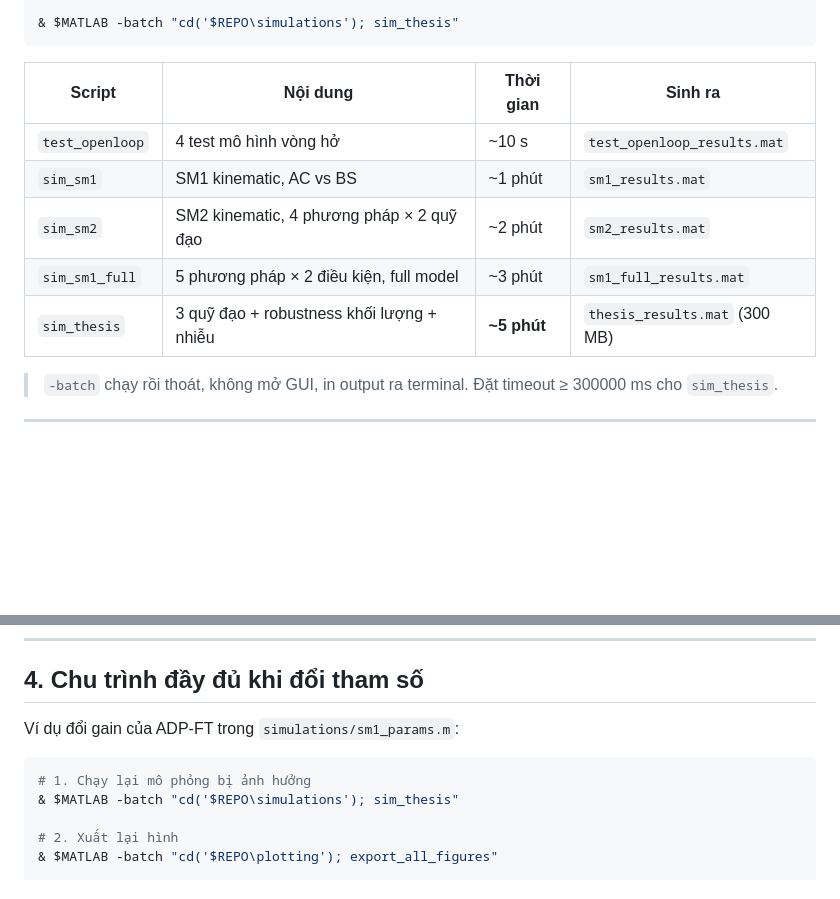
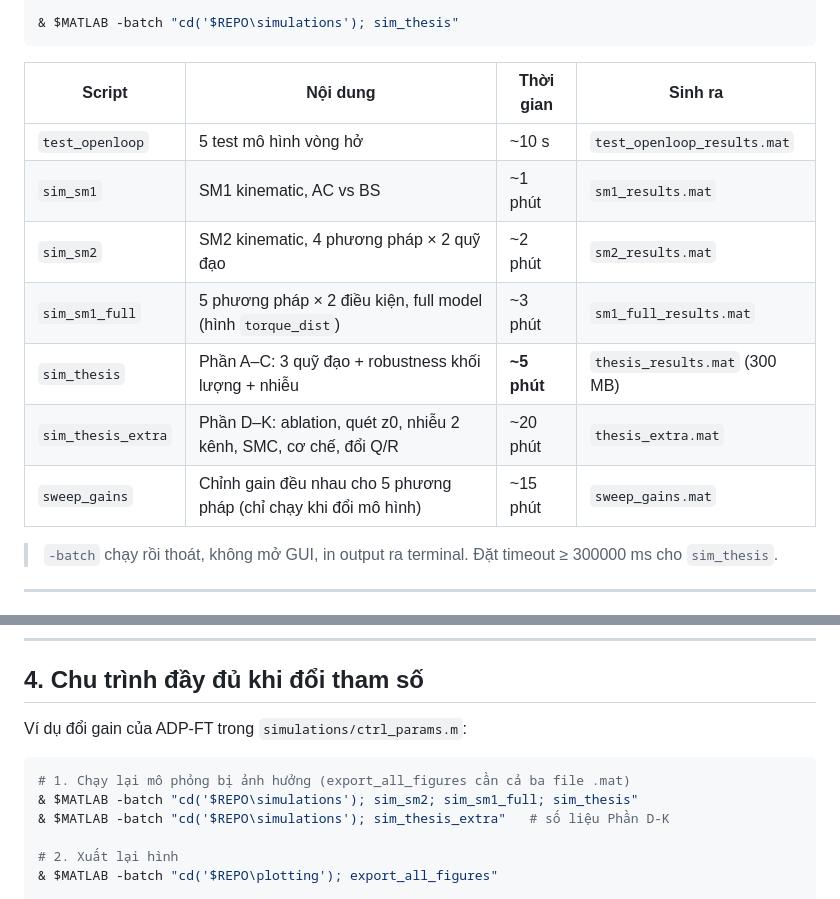
Before and after one commit to trungnguyen278/ADP_Control_for_Wheeled_Mobile_Robot, a Markdown page: docs/guides/workflow.md, 2 parts joined by grey strips. GitHub-like rendering; blank space fills up the shorter version.

Commit message:
docs(guides): cap nhat quy trinh chay mo phong va xuat hinh
Them sim_thesis_extra, sweep_gains vao bang script; chu trinh day du chay
sim_sm2, sim_sm1_full, sim_thesis truoc export_all_figures; sm1_params.m da
doi ten thanh ctrl_params.m.

Co-Authored-By: Claude Opus 5.5 <noreply@anthropic.com>
Claude-Session: https://claude.ai/code/session_01Cna2q3mvBauVUTHehUdaD6

````diff
--- a/docs/guides/workflow.md
+++ b/docs/guides/workflow.md
@@ -38,11 +38,13 @@ $REPO   = "c:\Users\LEGION\Desktop\luan van\ADP_Control_for_Wheeled_Mobile_Robot
 
 | Script | Nội dung | Thời gian | Sinh ra |
 |---|---|---|---|
-| `test_openloop` | 4 test mô hình vòng hở | ~10 s | `test_openloop_results.mat` |
+| `test_openloop` | 5 test mô hình vòng hở | ~10 s | `test_openloop_results.mat` |
 | `sim_sm1` | SM1 kinematic, AC vs BS | ~1 phút | `sm1_results.mat` |
 | `sim_sm2` | SM2 kinematic, 4 phương pháp × 2 quỹ đạo | ~2 phút | `sm2_results.mat` |
-| `sim_sm1_full` | 5 phương pháp × 2 điều kiện, full model | ~3 phút | `sm1_full_results.mat` |
-| `sim_thesis` | 3 quỹ đạo + robustness khối lượng + nhiễu | **~5 phút** | `thesis_results.mat` (300 MB) |
+| `sim_sm1_full` | 5 phương pháp × 2 điều kiện, full model (hình `torque_dist`) | ~3 phút | `sm1_full_results.mat` |
+| `sim_thesis` | Phần A–C: 3 quỹ đạo + robustness khối lượng + nhiễu | **~5 phút** | `thesis_results.mat` (300 MB) |
+| `sim_thesis_extra` | Phần D–K: ablation, quét z0, nhiễu 2 kênh, SMC, cơ chế, đổi Q/R | ~20 phút | `thesis_extra.mat` |
+| `sweep_gains` | Chỉnh gain đều nhau cho 5 phương pháp (chỉ chạy khi đổi mô hình) | ~15 phút | `sweep_gains.mat` |
 
 > `-batch` chạy rồi thoát, không mở GUI, in output ra terminal.
 > Đặt timeout ≥ 300000 ms cho `sim_thesis`.
@@ -104,11 +106,12 @@ Select-String -Path thesis.log -Pattern "Overfull|Undefined|LaTeX Warning: Refer
 
 ## 4. Chu trình đầy đủ khi đổi tham số
 
-Ví dụ đổi gain của ADP-FT trong `simulations/sm1_params.m`:
+Ví dụ đổi gain của ADP-FT trong `simulations/ctrl_params.m`:
 
 ```powershell
-# 1. Chạy lại mô phỏng bị ảnh hưởng
-& $MATLAB -batch "cd('$REPO\simulations'); sim_thesis"
+# 1. Chạy lại mô phỏng bị ảnh hưởng (export_all_figures cần cả ba file .mat)
+& $MATLAB -batch "cd('$REPO\simulations'); sim_sm2; sim_sm1_full; sim_thesis"
+& $MATLAB -batch "cd('$REPO\simulations'); sim_thesis_extra"   # số liệu Phần D-K
 
 # 2. Xuất lại hình
 & $MATLAB -batch "cd('$REPO\plotting'); export_all_figures"
````
